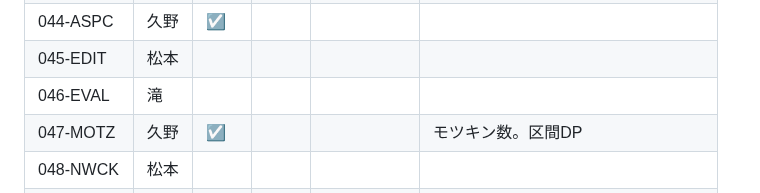
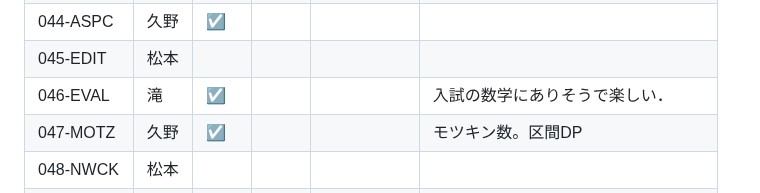
Before and after one commit to larc-tsukuba/Rosalind, a Markdown page: README.md, the part around the change. GitHub-like rendering.

Commit message:
Restore README.md content

```diff
--- a/README.md
+++ b/README.md
@@ -54,7 +54,7 @@ https://rosalind.info/problems/list-view/
 | 043-SSET | 滝   | ☑    | ☑    | 2026-03-18 | 説明することがないくらい簡単です． |
 | 044-ASPC | 久野 | ☑    |      |            |                                    |
 | 045-EDIT | 松本 |      |      |            |                                    |
-| 046-EVAL | 滝   |      |      |            |                                    |
+| 046-EVAL | 滝   |  ☑  |      |            | 入試の数学にありそうで楽しい．        |
 | 047-MOTZ | 久野 | ☑    |      |            | モツキン数。区間DP                 |
 | 048-NWCK | 松本 |      |      |            |                                    |
 | 049-SCSP | 滝   |      |      |            |                                    |
```
